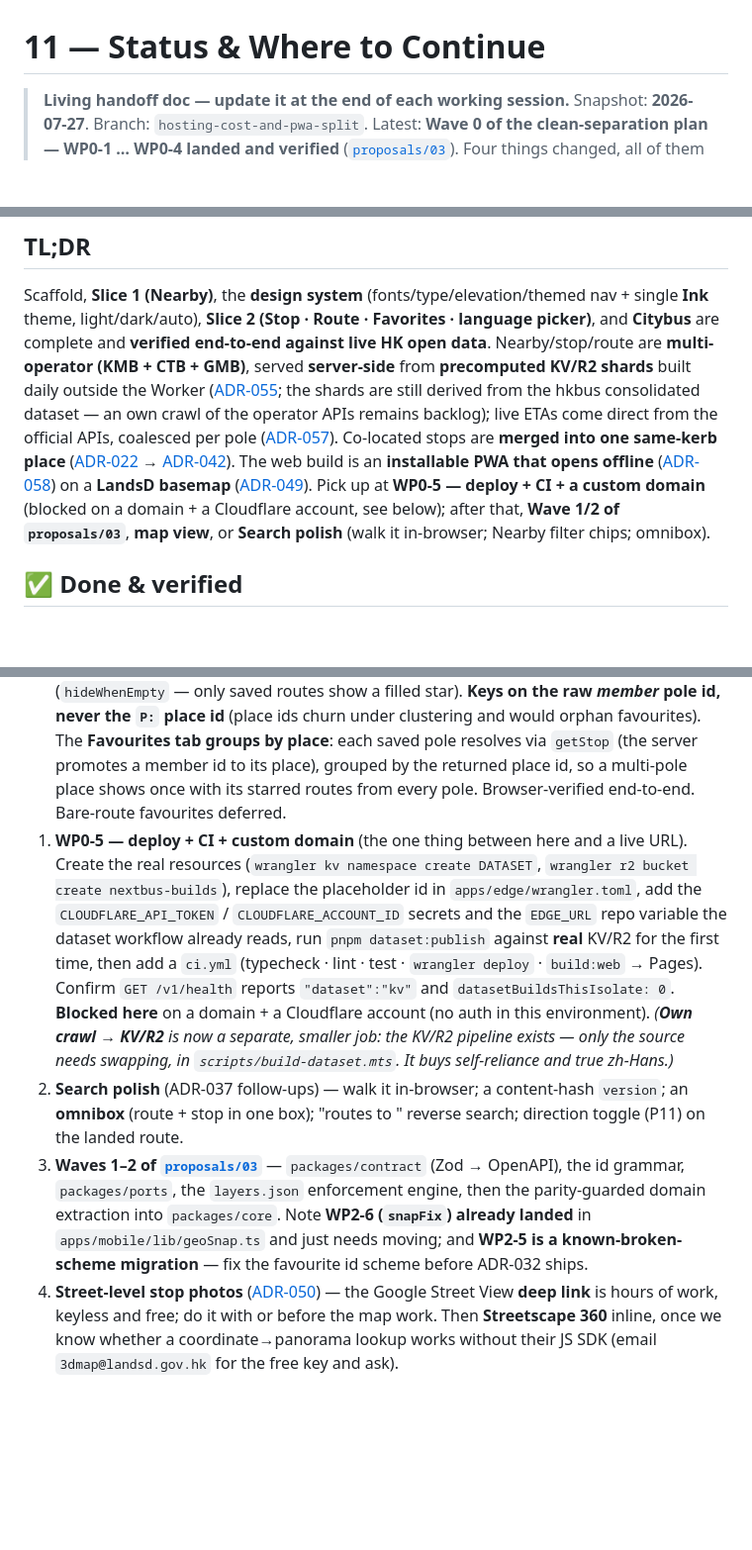
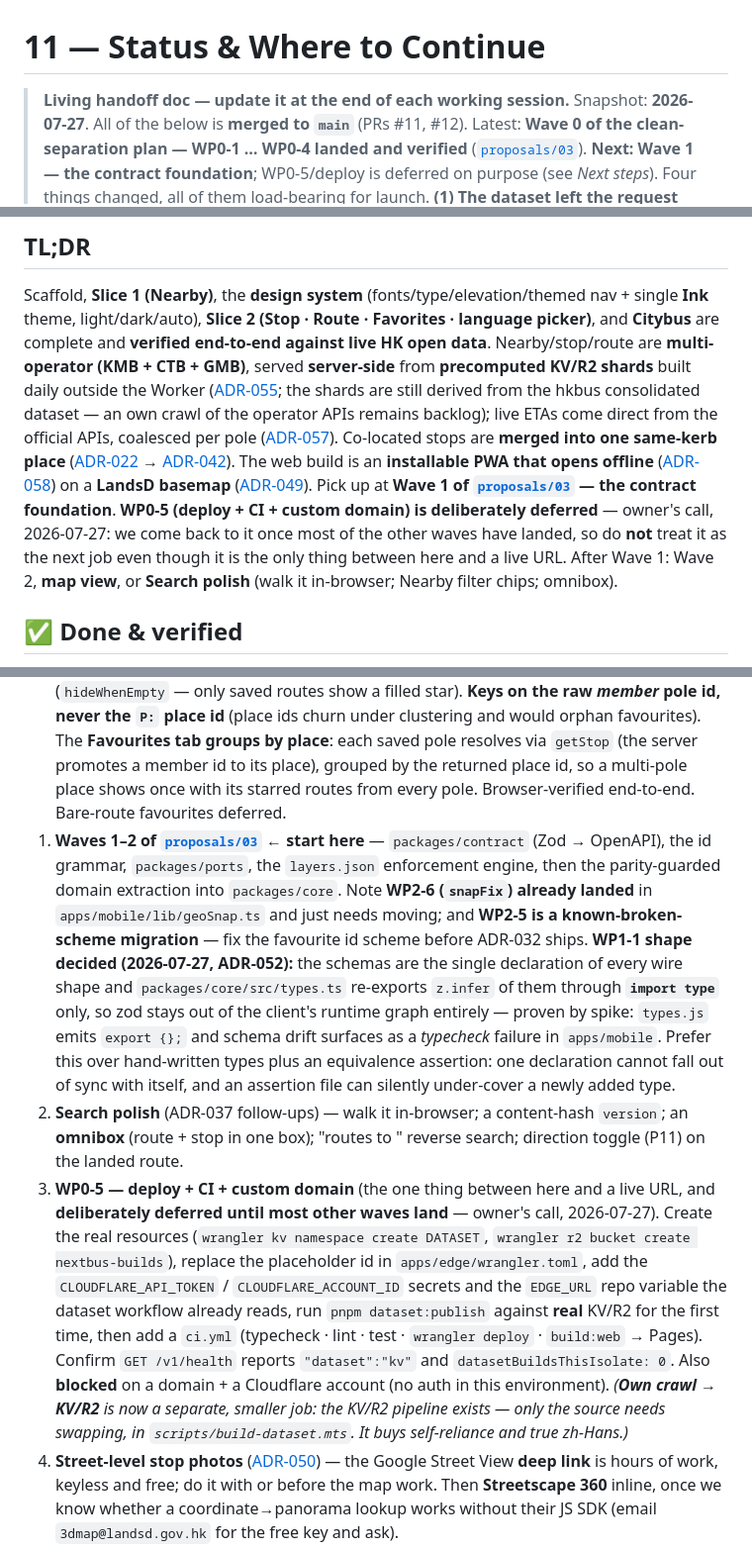
Before and after one commit to davidwdf/odysseus, a Markdown page: docs/11-status.md, 3 parts joined by grey strips. Shown at 99% size. Rendered like a GitHub page; blank space fills up the shorter version.

Commit message:
docs(status): Wave 1 is next; WP0-5 deferred; record the WP1-1 zod shape
Two corrections and one decision, all of them anti-drift.

`docs/11` told the next agent that WP0-5 (deploy + CI + custom domain) was its first job. It isn't:
launch is deliberately deferred until most of the other waves have landed. Left as it was, the one
doc an agent reads to resume would have sent it straight at a work package that is blocked on
credentials nobody has yet. The stale `hosting-cost-and-pwa-split` branch reference goes too — that
work is merged to main via #11 and #12.

Also records the shape WP1-1 will take, because it's the kind of decision that gets silently
re-litigated: the Zod schemas in `packages/contract` are the single declaration of every wire shape,
and `packages/core/src/types.ts` re-exports `z.infer` of them through `import type` only. Spiked
before committing to it — `types.js` emits `export {};`, no emitted client file references zod, and
renaming a schema field surfaces as a typecheck error in the consumer rather than at runtime. So
there is one declaration to keep in sync (i.e. none), and zod stays out of the client's runtime
graph. The alternative — hand-written types plus a type-level equivalence assertion — was rejected:
it needs two declarations to agree, and the assertion file can silently under-cover a type added
later. Full reasoning lands in ADR-052 with the package.

[docs-ok]

```diff
--- a/docs/11-status.md
+++ b/docs/11-status.md
@@ -1,8 +1,10 @@
 # 11 — Status & Where to Continue
 
 > **Living handoff doc — update it at the end of each working session.**
-> Snapshot: **2026-07-27**. Branch: `hosting-cost-and-pwa-split`. Latest: **Wave 0 of the clean-separation plan —
-> WP0-1 … WP0-4 landed and verified** ([`proposals/03`](./proposals/03-clean-separation-and-phase2-plan.md)).
+> Snapshot: **2026-07-27**. All of the below is **merged to `main`** (PRs #11, #12). Latest: **Wave 0 of the
+> clean-separation plan — WP0-1 … WP0-4 landed and verified**
+> ([`proposals/03`](./proposals/03-clean-separation-and-phase2-plan.md)). **Next: Wave 1 — the contract
+> foundation**; WP0-5/deploy is deferred on purpose (see *Next steps*).
 > Four things changed, all of them load-bearing for launch. **(1) The dataset left the request path**
 > ([ADR-055](./08-decision-log.md#adr-055--content-addressed-precompute-to-kvr2-the-dataset-leaves-the-request-path)): a daily GitHub Action precomputes content-addressed shards into KV + R2 and the
 > Worker reads a handful of point keys — cold `/v1/nearby` went **3.97 s → 0.74 s**. `static-index.ts` and the Worker
@@ -96,9 +98,11 @@ of the operator APIs remains backlog); live ETAs come direct from the official A
 ([ADR-022](./08-decision-log.md) → [ADR-042](./08-decision-log.md)). The web build is an **installable PWA that
 opens offline** ([ADR-058](./08-decision-log.md#adr-058--offline-is-a-service-worker-a-persisted-query-cache-and-a-remembered-fix--not-a-new-data-tier)) on a **LandsD basemap**
 ([ADR-049](./08-decision-log.md#adr-049--the-basemap-is-the-hk-lands-departments-self-cached-with-labels-as-a-per-locale-overlay)).
-Pick up at **WP0-5 — deploy + CI + a custom domain** (blocked on a domain + a Cloudflare account, see below);
-after that, **Wave 1/2 of `proposals/03`**, **map view**, or **Search polish** (walk it in-browser; Nearby filter
-chips; omnibox).
+Pick up at **Wave 1 of [`proposals/03`](./proposals/03-clean-separation-and-phase2-plan.md) — the contract
+foundation**. **WP0-5 (deploy + CI + custom domain) is deliberately deferred** — owner's call, 2026-07-27:
+we come back to it once most of the other waves have landed, so do **not** treat it as the next job even
+though it is the only thing between here and a live URL. After Wave 1: Wave 2, **map view**, or **Search
+polish** (walk it in-browser; Nearby filter chips; omnibox).
 
 ## ✅ Done & verified
 - **Monorepo:** pnpm + Turborepo + Biome; 8 packages; internal packages are source-only (no build step).
@@ -392,22 +397,28 @@ chips; omnibox).
    orphan favourites). The **Favourites tab groups by place**: each saved pole resolves via `getStop` (the
    server promotes a member id to its place), grouped by the returned place id, so a multi-pole place shows
    once with its starred routes from every pole. Browser-verified end-to-end. Bare-route favourites deferred.
-1. **WP0-5 — deploy + CI + custom domain** (the one thing between here and a live URL). Create the real
+1. **Waves 1–2 of [`proposals/03`](./proposals/03-clean-separation-and-phase2-plan.md)** ← **start here** —
+   `packages/contract` (Zod → OpenAPI), the id grammar, `packages/ports`, the `layers.json` enforcement engine,
+   then the parity-guarded domain extraction into `packages/core`. Note **WP2-6 (`snapFix`) already landed** in
+   `apps/mobile/lib/geoSnap.ts` and just needs moving; and **WP2-5 is a known-broken-scheme migration** — fix
+   the favourite id scheme before ADR-032 ships. **WP1-1 shape decided (2026-07-27, ADR-052):** the schemas are
+   the single declaration of every wire shape and `packages/core/src/types.ts` re-exports `z.infer` of them
+   through **`import type`** only, so zod stays out of the client's runtime graph entirely — proven by spike:
+   `types.js` emits `export {};` and schema drift surfaces as a *typecheck* failure in `apps/mobile`. Prefer
+   this over hand-written types plus an equivalence assertion: one declaration cannot fall out of sync with
+   itself, and an assertion file can silently under-cover a newly added type.
+2. **Search polish** (ADR-037 follow-ups) — walk it in-browser; a content-hash `version`; an **omnibox**
+   (route + stop in one box); "routes to <place>" reverse search; direction toggle (P11) on the landed route.
+3. **WP0-5 — deploy + CI + custom domain** (the one thing between here and a live URL, and **deliberately
+   deferred until most other waves land** — owner's call, 2026-07-27). Create the real
    resources (`wrangler kv namespace create DATASET`, `wrangler r2 bucket create nextbus-builds`), replace the
    placeholder id in `apps/edge/wrangler.toml`, add the `CLOUDFLARE_API_TOKEN` / `CLOUDFLARE_ACCOUNT_ID`
    secrets and the `EDGE_URL` repo variable the dataset workflow already reads, run `pnpm dataset:publish`
    against **real** KV/R2 for the first time, then add a `ci.yml` (typecheck · lint · test ·
    `wrangler deploy` · `build:web` → Pages). Confirm `GET /v1/health` reports `"dataset":"kv"` and
-   `datasetBuildsThisIsolate: 0`. **Blocked here** on a domain + a Cloudflare account (no auth in this
+   `datasetBuildsThisIsolate: 0`. Also **blocked** on a domain + a Cloudflare account (no auth in this
    environment). *(**Own crawl → KV/R2** is now a separate, smaller job: the KV/R2 pipeline exists — only the
    source needs swapping, in `scripts/build-dataset.mts`. It buys self-reliance and true zh-Hans.)*
-2. **Search polish** (ADR-037 follow-ups) — walk it in-browser; a content-hash `version`; an **omnibox**
-   (route + stop in one box); "routes to <place>" reverse search; direction toggle (P11) on the landed route.
-3. **Waves 1–2 of [`proposals/03`](./proposals/03-clean-separation-and-phase2-plan.md)** — `packages/contract`
-   (Zod → OpenAPI), the id grammar, `packages/ports`, the `layers.json` enforcement engine, then the
-   parity-guarded domain extraction into `packages/core`. Note **WP2-6 (`snapFix`) already landed** in
-   `apps/mobile/lib/geoSnap.ts` and just needs moving; and **WP2-5 is a known-broken-scheme migration** — fix
-   the favourite id scheme before ADR-032 ships.
 4. **Street-level stop photos** ([ADR-050](./08-decision-log.md#adr-050--stop-imagery-google-street-view-deep-link-now-hk-streetscape-360-as-the-inline-target)) —
    the Google Street View **deep link** is hours of work, keyless and free; do it with or before the map work.
    Then **Streetscape 360** inline, once we know whether a coordinate→panorama lookup works without their JS
```
Also changed, not shown: other parts of docs/11-status.md (+2 -1 lines).
